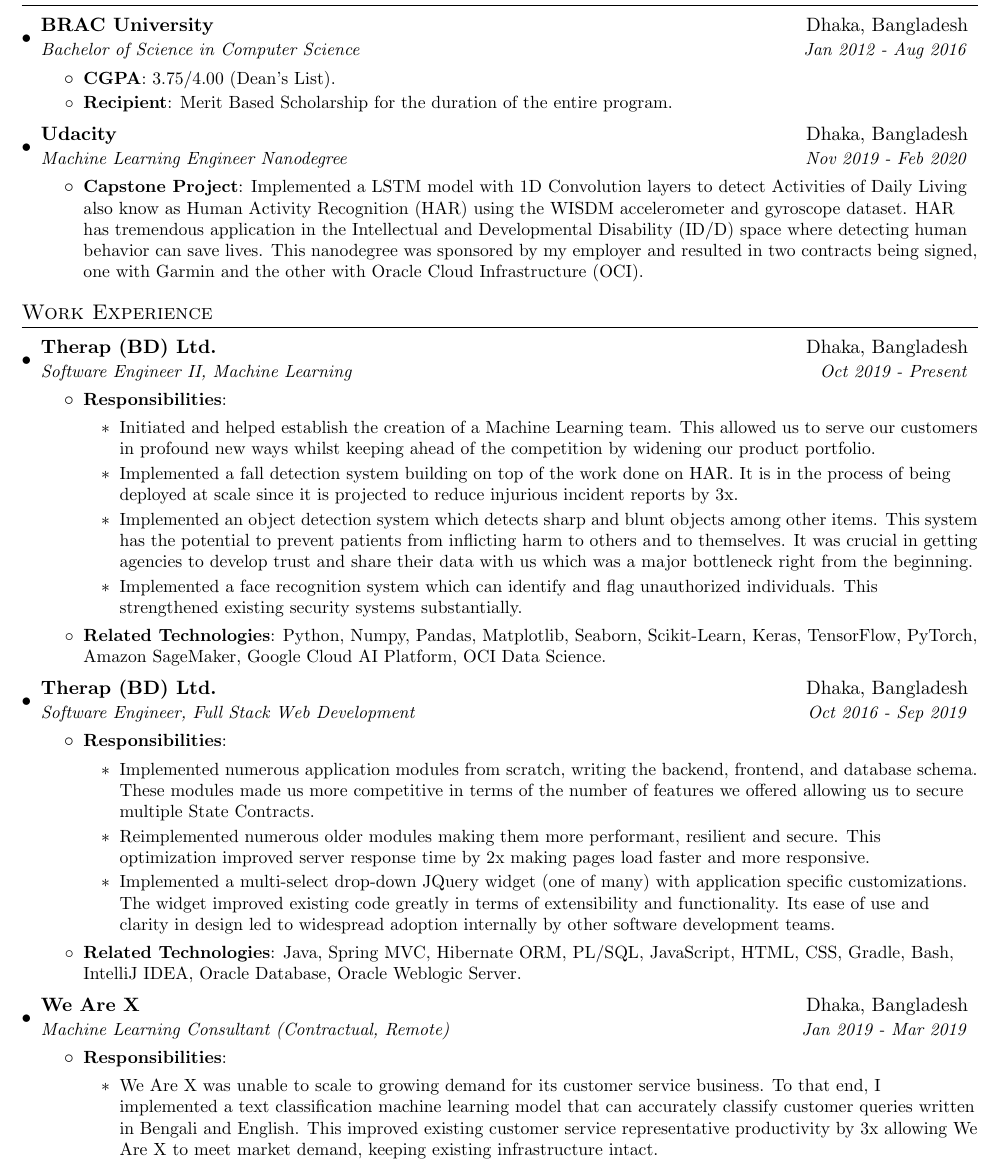
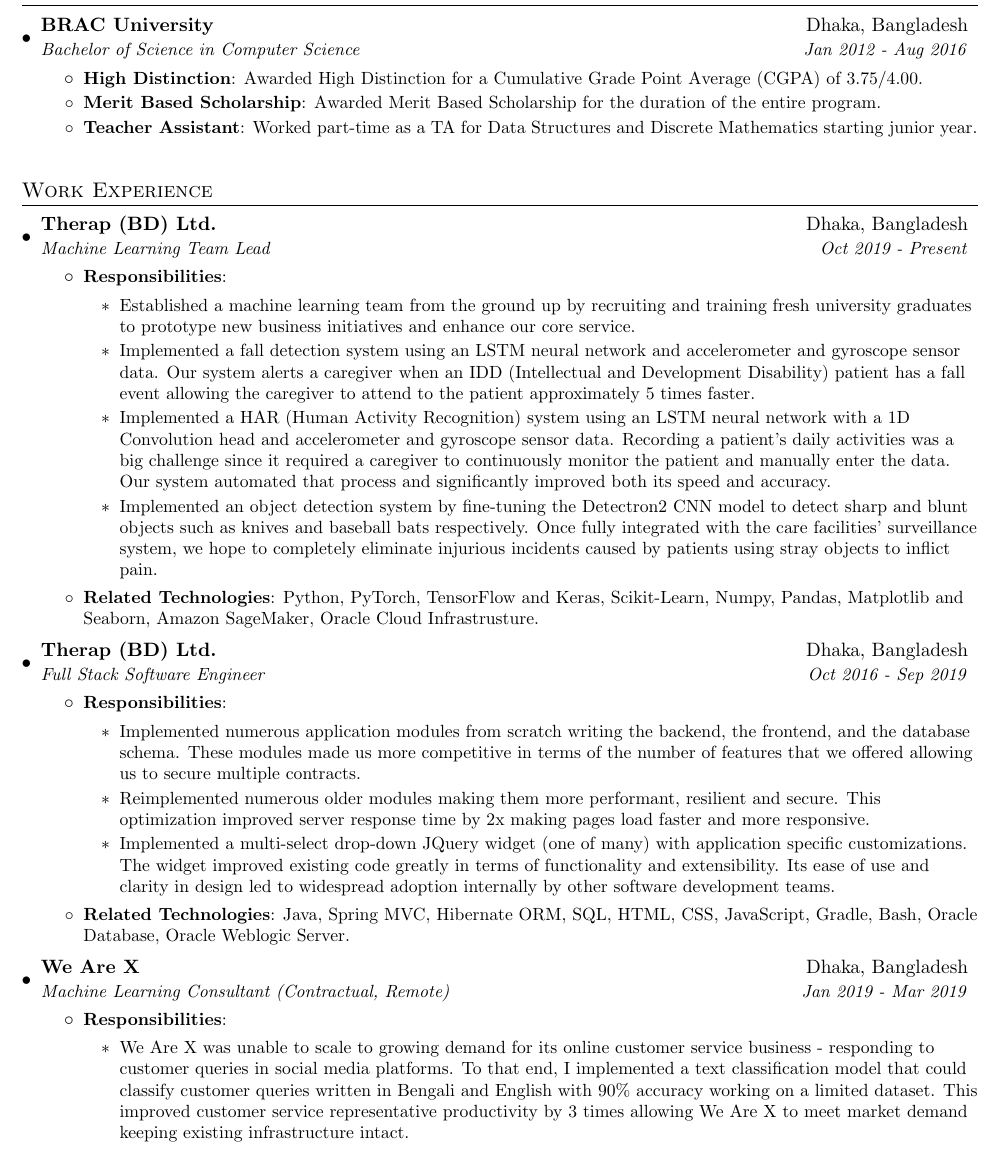
Before and after one commit to rayedbar/resume, a LaTeX CV (rayed_bin_wahed_resume.tex): part of page 1 of 2, cut so that both start at the same text. Compiled offline with pdfLaTeX.

Commit message:
feat: May 2020 update

```diff
--- a/rayed_bin_wahed_resume.tex
+++ b/rayed_bin_wahed_resume.tex
@@ -87,15 +87,9 @@
       {BRAC University}{Dhaka, Bangladesh}
       {Bachelor of Science in Computer Science}{Jan 2012 - Aug 2016}
       \resumeItemListStart
-      	\resumeItem{CGPA}{3.75/4.00 (Dean's List).}
-      	\resumeItem{Recipient}{Merit Based Scholarship for the duration of the entire program.}
-      \resumeItemListEnd
-
-    \resumeSubheading
-      {Udacity}{Dhaka, Bangladesh}
-      {Machine Learning Engineer Nanodegree}{Nov 2019 - Feb 2020}
-      \resumeItemListStart
-      	\resumeItem{Capstone Project}{Implemented a LSTM model with 1D Convolution layers to detect Activities of Daily Living also know as Human Activity Recognition (HAR) using the WISDM accelerometer and gyroscope dataset. HAR has tremendous application in the Intellectual and Developmental Disability (ID/D) space where detecting human behavior can save lives. This nanodegree was sponsored by my employer and resulted in two contracts being signed, one with Garmin and the other with Oracle Cloud Infrastructure (OCI).}
+      	\resumeItem{High Distinction}{Awarded High Distinction for a Cumulative Grade Point Average (CGPA) of 3.75/4.00.}
+      	\resumeItem{Merit Based Scholarship}{Awarded Merit Based Scholarship for the duration of the entire program.}
+      	\resumeItem{Teacher Assistant}{Worked part-time as a TA for Data Structures and Discrete Mathematics starting junior year.}
       \resumeItemListEnd
   \resumeSubHeadingListEnd
 
@@ -105,36 +99,36 @@
   \resumeSubHeadingListStart
 	\resumeSubheading
       {Therap (BD) Ltd.}{Dhaka, Bangladesh}
-      {Software Engineer II, Machine Learning}{Oct 2019 - Present}
+      {Machine Learning Team Lead}{Oct 2019 - Present}
       \resumeItemListStart
 		\resumeItem{Responsibilities}{
 			\begin{itemize}
-				\item Initiated and helped establish the creation of a Machine Learning team. This allowed us to serve our customers in profound new ways whilst keeping ahead of the competition by widening our product portfolio.
-				\item Implemented a fall detection system building on top of the work done on HAR. It is in the process of being deployed at scale since it is projected to reduce injurious incident reports by 3x.
-				\item Implemented an object detection system which detects sharp and blunt objects among other items. This system has the potential to prevent patients from inflicting harm to others and to themselves. It was crucial in getting agencies to develop trust and share their data with us which was a major bottleneck right from the beginning.
-				\item Implemented a face recognition system which can identify and flag unauthorized individuals. This strengthened existing security systems substantially.
+				\item Established a machine learning team from the ground up by recruiting and training fresh university graduates to prototype new business initiatives and enhance our core service.
+				\item Implemented a fall detection system using an LSTM neural network and accelerometer and gyroscope sensor data. Our system alerts a caregiver when an IDD (Intellectual and Development Disability) patient has a fall event allowing the caregiver to attend to the patient approximately 5 times faster.
+				\item Implemented a HAR (Human Activity Recognition) system using an LSTM neural network with a 1D Convolution head and accelerometer and gyroscope sensor data. Recording a patient's daily activities was a big challenge since it required a caregiver to continuously monitor the patient and manually enter the data. Our system automated that process and significantly improved both its speed and accuracy.
+				\item Implemented an object detection system by fine-tuning the Detectron2 CNN model to detect sharp and blunt objects such as knives and baseball bats respectively. Once fully integrated with the care facilities' surveillance system, we hope to completely eliminate injurious incidents caused by patients using stray objects to inflict pain.
 			\end{itemize}
 
 		}
 
         \resumeItem{Related Technologies}
-          {Python, Numpy, Pandas, Matplotlib, Seaborn, Scikit-Learn, Keras, TensorFlow, PyTorch, Amazon SageMaker, Google Cloud AI Platform, OCI Data Science.}
+          {Python, PyTorch, TensorFlow and Keras, Scikit-Learn, Numpy, Pandas, Matplotlib and Seaborn, Amazon SageMaker, Oracle Cloud Infrastrusture.}
       \resumeItemListEnd
 
     \resumeSubheading
       {Therap (BD) Ltd.}{Dhaka, Bangladesh}
-      {Software Engineer, Full Stack Web Development}{Oct 2016 - Sep 2019}
+      {Full Stack Software Engineer}{Oct 2016 - Sep 2019}
       \resumeItemListStart
 		\resumeItem{Responsibilities}{
 			\begin{itemize}
-				\item Implemented numerous application modules from scratch, writing the backend, frontend, and database schema. These modules made us more competitive in terms of the number of features we offered allowing us to secure multiple State Contracts.
+				\item Implemented numerous application modules from scratch writing the backend, the frontend, and the database schema. These modules made us more competitive in terms of the number of features that we offered allowing us to secure multiple contracts.
 				\item Reimplemented numerous older modules making them more performant, resilient and secure. This optimization improved server response time by 2x making pages load faster and more responsive.
-				\item Implemented a multi-select drop-down JQuery widget (one of many) with application specific customizations. The widget improved existing code greatly in terms of extensibility and functionality. Its ease of use and clarity in design led to widespread adoption internally by other software development teams.
+				\item Implemented a multi-select drop-down JQuery widget (one of many) with application specific customizations. The widget improved existing code greatly in terms of functionality and extensibility. Its ease of use and clarity in design led to widespread adoption internally by other software development teams.
 			\end{itemize}
 		}
 
         \resumeItem{Related Technologies}
-          {Java, Spring MVC, Hibernate ORM, PL/SQL, JavaScript, HTML, CSS, Gradle, Bash, IntelliJ IDEA, Oracle Database, Oracle Weblogic Server.}
+          {Java, Spring MVC, Hibernate ORM, SQL, HTML, CSS, JavaScript, Gradle, Bash, Oracle Database, Oracle Weblogic Server.}
       \resumeItemListEnd
 
 		 \resumeSubheading
@@ -143,7 +137,7 @@
 			\resumeItemListStart
 				\resumeItem{Responsibilities}{
 					\begin{itemize}
-						\item We Are X was unable to scale to growing demand for its customer service business. To that end, I implemented a text classification machine learning model that can accurately classify customer queries written in Bengali and English. This improved existing customer service representative productivity by 3x allowing We Are X to meet market demand, keeping existing infrastructure intact.
+						\item We Are X was unable to scale to growing demand for its online customer service business - responding to customer queries in social media platforms. To that end, I implemented a text classification model that could classify customer queries written in Bengali and English with 90\% accuracy working on a limited dataset. This improved customer service representative productivity by 3 times allowing We Are X to meet market demand keeping existing infrastructure intact.
 					\end{itemize}
 				}
 		\resumeItemListEnd
```
Also changed, not shown: rayed_bin_wahed_resume.pdf, rayed_bin_wahed_resume.tex (8 more changed lines).
